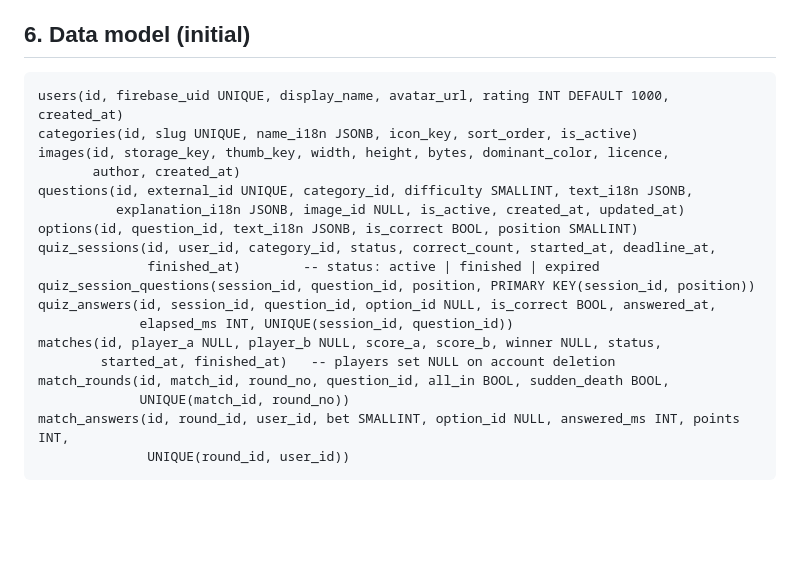
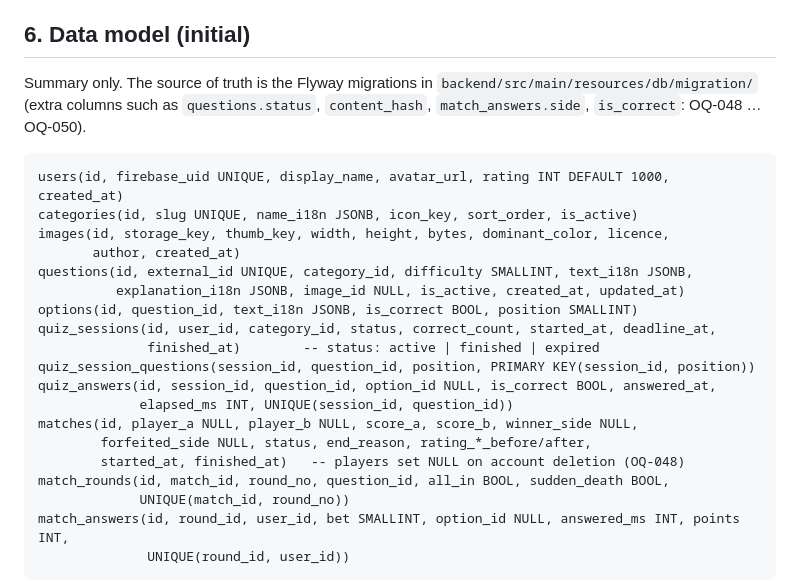
Before and after one commit to sabitsadiqli/Duello-Quiz, a Markdown page: docs/mvp-spec.md, the part around the change. GitHub-like rendering; blank space fills up the shorter version.

````diff
--- a/docs/mvp-spec.md
+++ b/docs/mvp-spec.md
@@ -138,6 +138,10 @@ Goal: small files, fast load, no visible quality loss on a phone.
 
 ## 6. Data model (initial)
 
+Summary only. The source of truth is the Flyway migrations in
+`backend/src/main/resources/db/migration/` (extra columns such as
+`questions.status`, `content_hash`, `match_answers.side`, `is_correct`: OQ-048 … OQ-050).
+
 ```
 users(id, firebase_uid UNIQUE, display_name, avatar_url, rating INT DEFAULT 1000, created_at)
 categories(id, slug UNIQUE, name_i18n JSONB, icon_key, sort_order, is_active)
@@ -151,8 +155,9 @@ quiz_sessions(id, user_id, category_id, status, correct_count, started_at, deadl
 quiz_session_questions(session_id, question_id, position, PRIMARY KEY(session_id, position))
 quiz_answers(id, session_id, question_id, option_id NULL, is_correct BOOL, answered_at,
              elapsed_ms INT, UNIQUE(session_id, question_id))
-matches(id, player_a NULL, player_b NULL, score_a, score_b, winner NULL, status,
-        started_at, finished_at)   -- players set NULL on account deletion
+matches(id, player_a NULL, player_b NULL, score_a, score_b, winner_side NULL,
+        forfeited_side NULL, status, end_reason, rating_*_before/after,
+        started_at, finished_at)   -- players set NULL on account deletion (OQ-048)
 match_rounds(id, match_id, round_no, question_id, all_in BOOL, sudden_death BOOL,
              UNIQUE(match_id, round_no))
 match_answers(id, round_id, user_id, bet SMALLINT, option_id NULL, answered_ms INT, points INT,
````
Also changed, not shown: CLAUDE.md (+1 -0 lines), docs/requirements/open-questions.md (+12 -0 lines).
